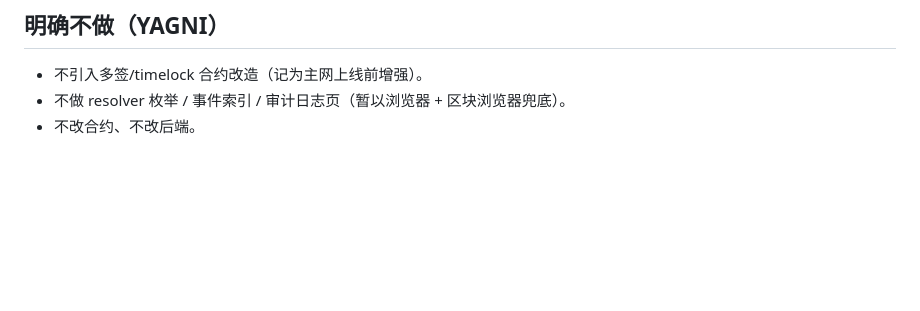
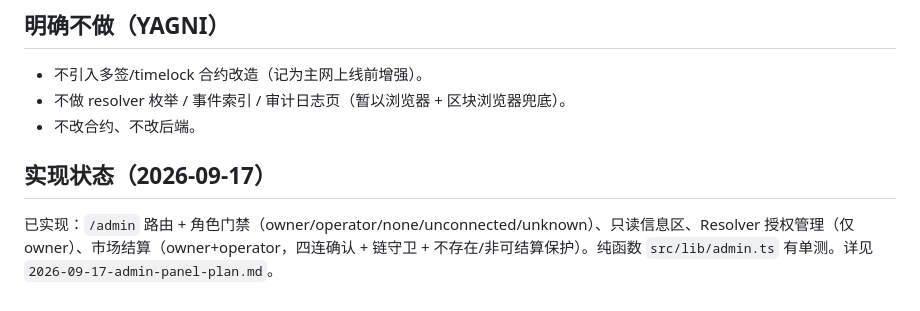
Before and after one commit to renyu16/futureWorldCorn, a Markdown page: docs/plans/2026-09-17-admin-panel-design.md, the part around the change. Rendered like a GitHub page; blank space fills up the shorter version.

Commit message:
docs: mark admin panel implemented

```diff
--- a/docs/plans/2026-09-17-admin-panel-design.md
+++ b/docs/plans/2026-09-17-admin-panel-design.md
@@ -65,3 +65,7 @@ writeContract → 钱包弹窗 → 用户核对合约地址+函数签名 → 广
 - 不引入多签/timelock 合约改造（记为主网上线前增强）。
 - 不做 resolver 枚举 / 事件索引 / 审计日志页（暂以浏览器 + 区块浏览器兜底）。
 - 不改合约、不改后端。
+
+## 实现状态（2026-09-17）
+
+已实现：`/admin` 路由 + 角色门禁（owner/operator/none/unconnected/unknown）、只读信息区、Resolver 授权管理（仅 owner）、市场结算（owner+operator，四连确认 + 链守卫 + 不存在/非可结算保护）。纯函数 `src/lib/admin.ts` 有单测。详见 `2026-09-17-admin-panel-plan.md`。
```
